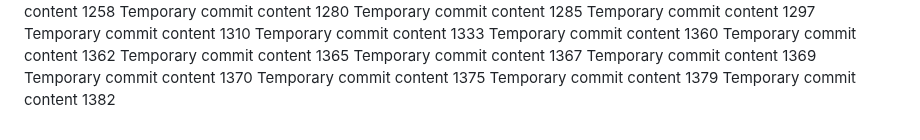
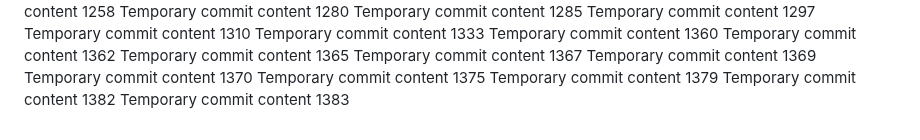
Before and after one commit to LagosStreet/globe, a Markdown page: ghjf/readme.md, the part around the change. Rendered like a GitHub page.

```diff
--- a/ghjf/readme.md
+++ b/ghjf/readme.md
@@ -142,3 +142,4 @@ Temporary commit content 1370
 Temporary commit content 1375
 Temporary commit content 1379
 Temporary commit content 1382
+Temporary commit content 1383
```
